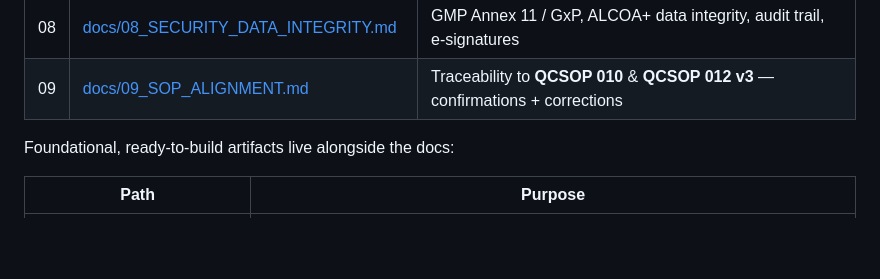
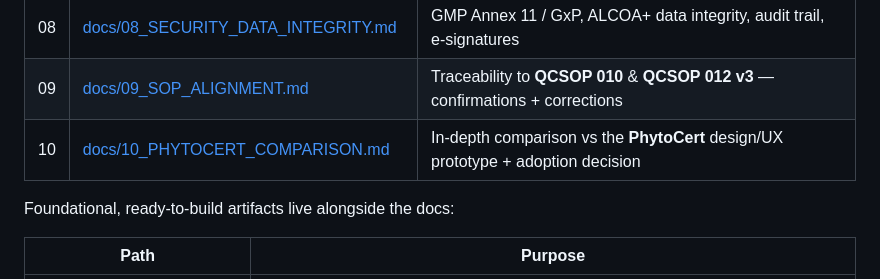
Before and after one commit to 3p4e/COQ_GEN, a Markdown page: README.md, the part around the change. GitHub-like rendering; blank space fills up the shorter version.

```diff
--- a/README.md
+++ b/README.md
@@ -41,6 +41,7 @@ number, writes the Certificate Issuance Register entry, and exports a locked PDF
 | 07 | [docs/07_ROADMAP.md](docs/07_ROADMAP.md) | Phased implementation plan, milestones, staffing, risks |
 | 08 | [docs/08_SECURITY_DATA_INTEGRITY.md](docs/08_SECURITY_DATA_INTEGRITY.md) | GMP Annex 11 / GxP, ALCOA+ data integrity, audit trail, e‑signatures |
 | 09 | [docs/09_SOP_ALIGNMENT.md](docs/09_SOP_ALIGNMENT.md) | Traceability to **QCSOP 010** & **QCSOP 012 v3** — confirmations + corrections |
+| 10 | [docs/10_PHYTOCERT_COMPARISON.md](docs/10_PHYTOCERT_COMPARISON.md) | In-depth comparison vs the **PhytoCert** design/UX prototype + adoption decision |
 
 Foundational, ready‑to‑build artifacts live alongside the docs:
 
```
Also changed, not shown: docs/10_PHYTOCERT_COMPARISON.md (added, +126 -0 lines).
